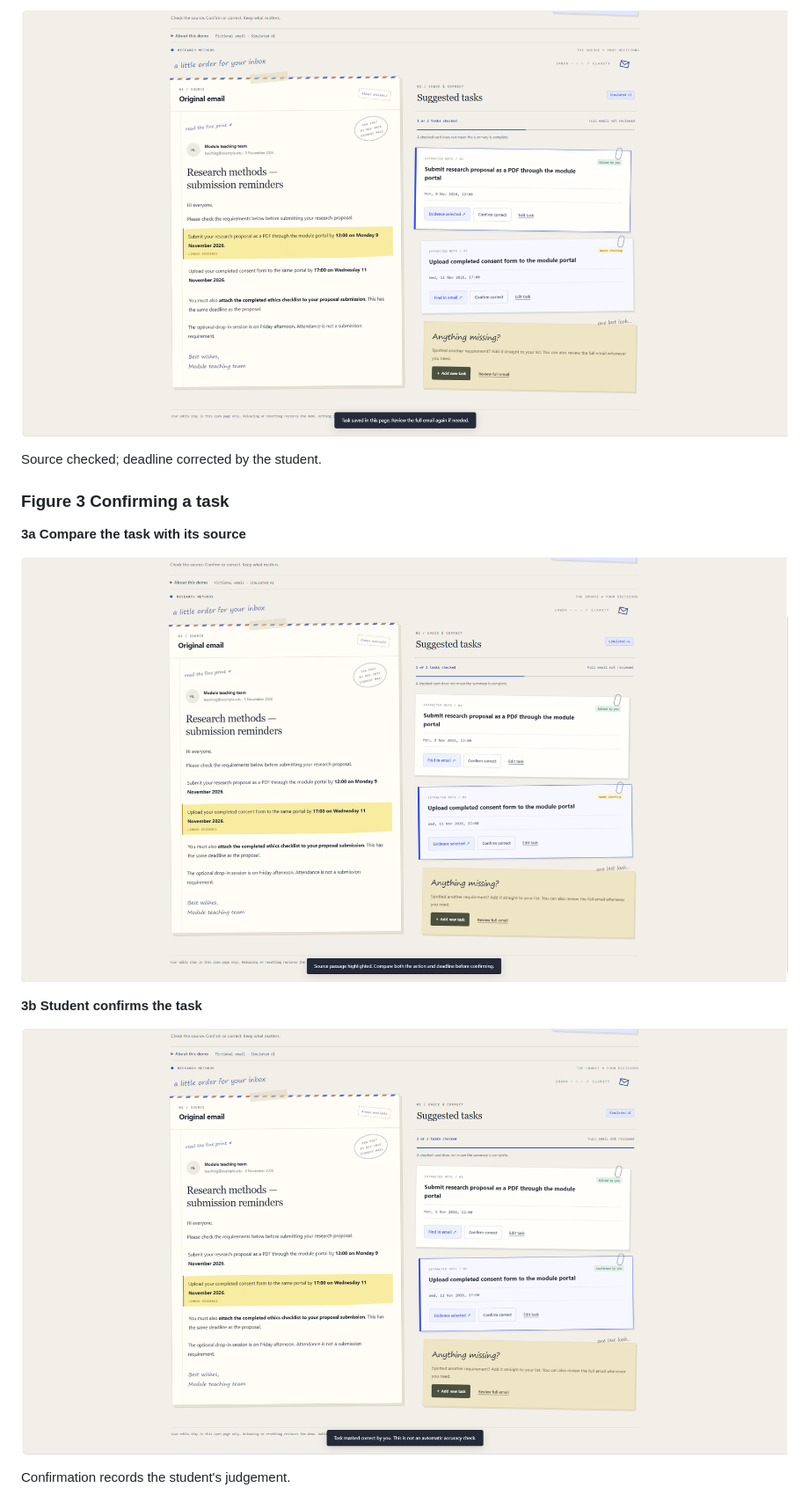
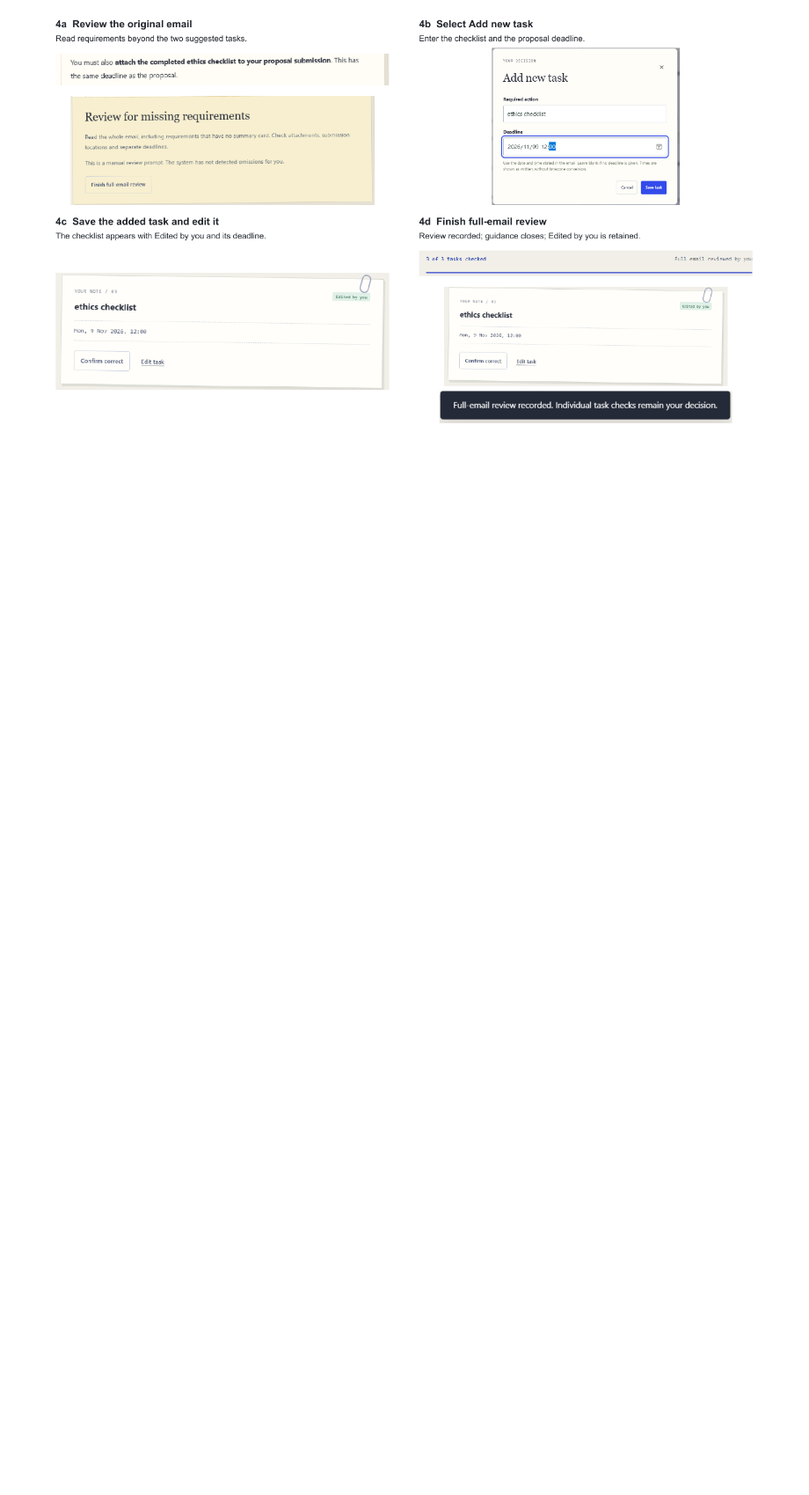
Before and after one commit to dawsen1208/esa-email-summary-assistant, a Markdown page: A2-report.md, the part around one of its changes. Shown at 88% size. GitHub-like rendering; pictures changed too: assets/report/figure-4.png (added); blank space fills up the shorter version.

```diff
--- a/A2-report.md
+++ b/A2-report.md
@@ -103,17 +96,3 @@ Prepared data replaces model inference. All changes remain in the browser page.
 
-![Figure 2d Saved task showing 9 November at 12:00, Edited by you and 1 of 2 tasks checked](assets/storyboards/04-proposal-saved.png)
+![Figure 4](assets/report/figure-4.png)
 
-Source checked; deadline corrected by the student.
-
-### Figure 3 Confirming a task
-
-**3a Compare the task with its source**
-
-![Figure 3a Selected consent-form task and highlighted source stating 11 November 2026 at 17:00, before confirmation](assets/storyboards/05-consent-evidence.png)
-
-**3b Student confirms the task**
-
-![Figure 3b Consent-form task marked Confirmed by you and progress updated to 2 of 2 tasks checked; full email not yet reviewed](assets/storyboards/06-consent-confirmed.png)
-
-Confirmation records the student's judgement.
-
```
Also changed, not shown: other parts of A2-report.md (+50 -85 lines), development-feedback.md (+2 -6 lines), assets/report/figure-1.png (added), assets/report/figure-2.png (added), assets/report/figure-3.png (added), 2 other files.
